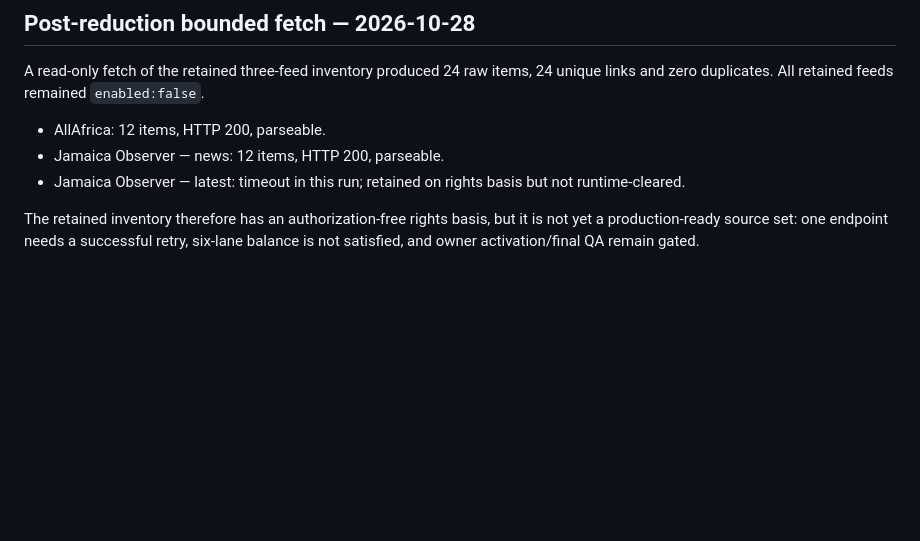
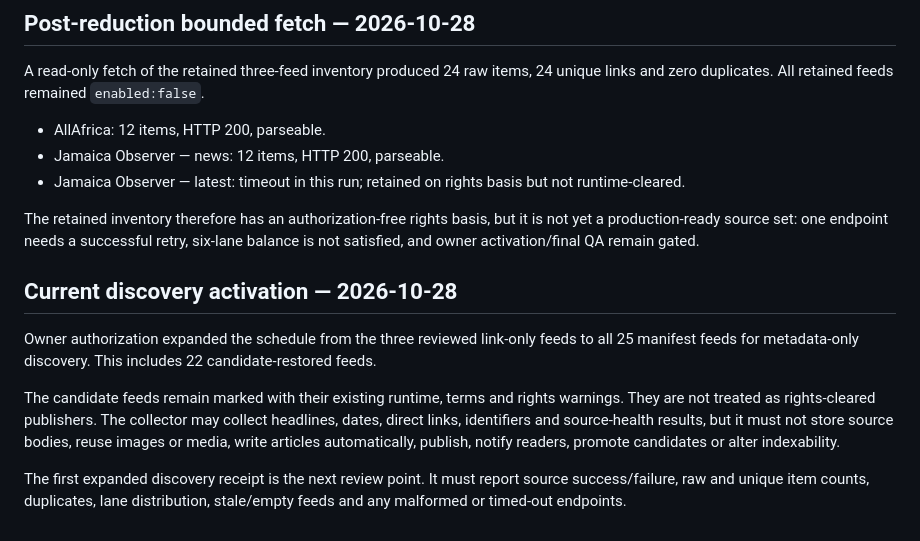
Before and after one commit to trooths2002/afrodescendantali-site, a Markdown page: docs/rss-pilot-v01.md, the part around the change. Rendered like a GitHub page; blank space fills up the shorter version.

Commit message:
Record expanded discovery-only activation

```diff
--- a/docs/rss-pilot-v01.md
+++ b/docs/rss-pilot-v01.md
@@ -198,3 +198,12 @@ A read-only fetch of the retained three-feed inventory produced 24 raw items, 24
 - Jamaica Observer — latest: timeout in this run; retained on rights basis but not runtime-cleared.
 
 The retained inventory therefore has an authorization-free rights basis, but it is not yet a production-ready source set: one endpoint needs a successful retry, six-lane balance is not satisfied, and owner activation/final QA remain gated.
+
+
+## Current discovery activation — 2026-10-28
+
+Owner authorization expanded the schedule from the three reviewed link-only feeds to all 25 manifest feeds for metadata-only discovery. This includes 22 candidate-restored feeds.
+
+The candidate feeds remain marked with their existing runtime, terms and rights warnings. They are not treated as rights-cleared publishers. The collector may collect headlines, dates, direct links, identifiers and source-health results, but it must not store source bodies, reuse images or media, write articles automatically, publish, notify readers, promote candidates or alter indexability.
+
+The first expanded discovery receipt is the next review point. It must report source success/failure, raw and unique item counts, duplicates, lane distribution, stale/empty feeds and any malformed or timed-out endpoints.
```
